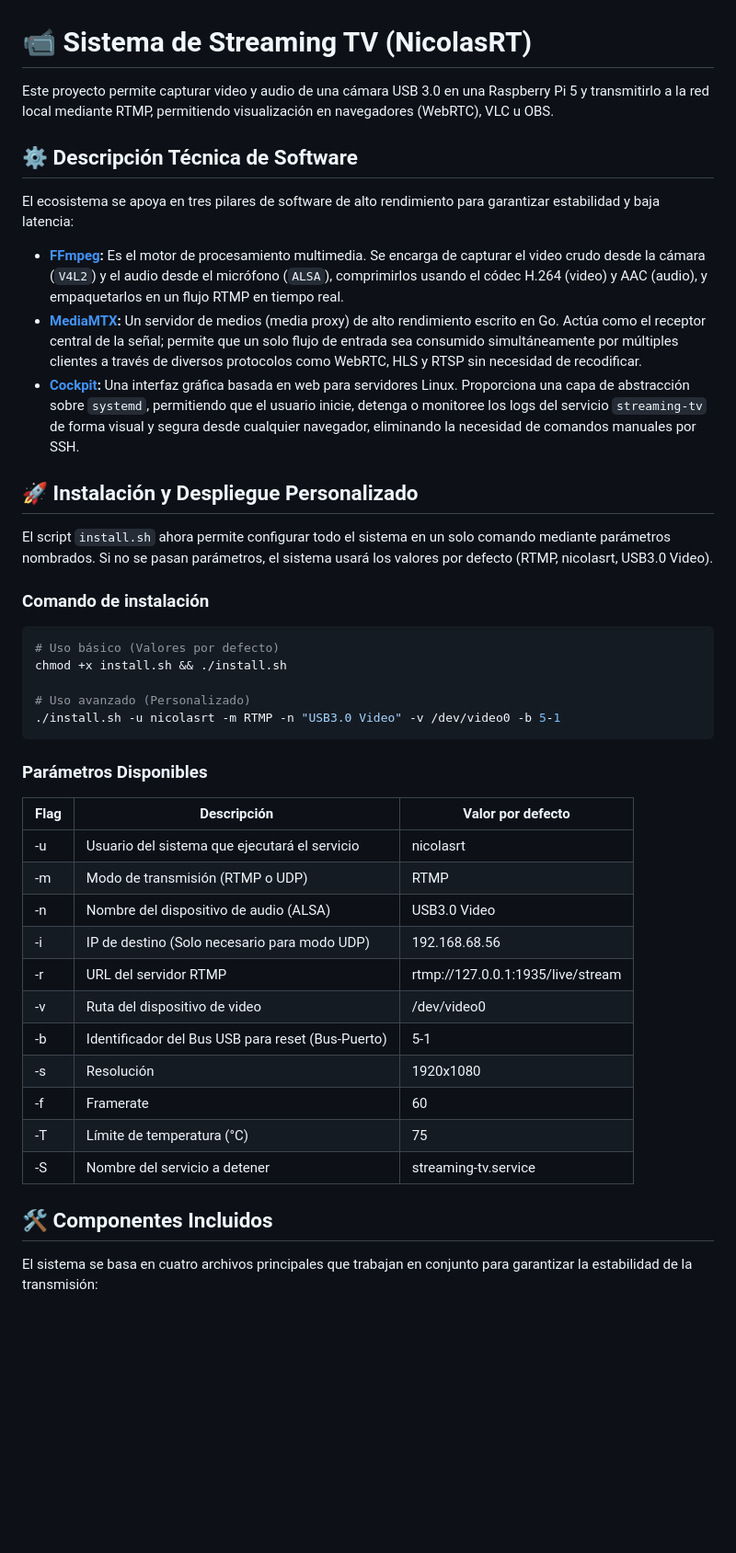
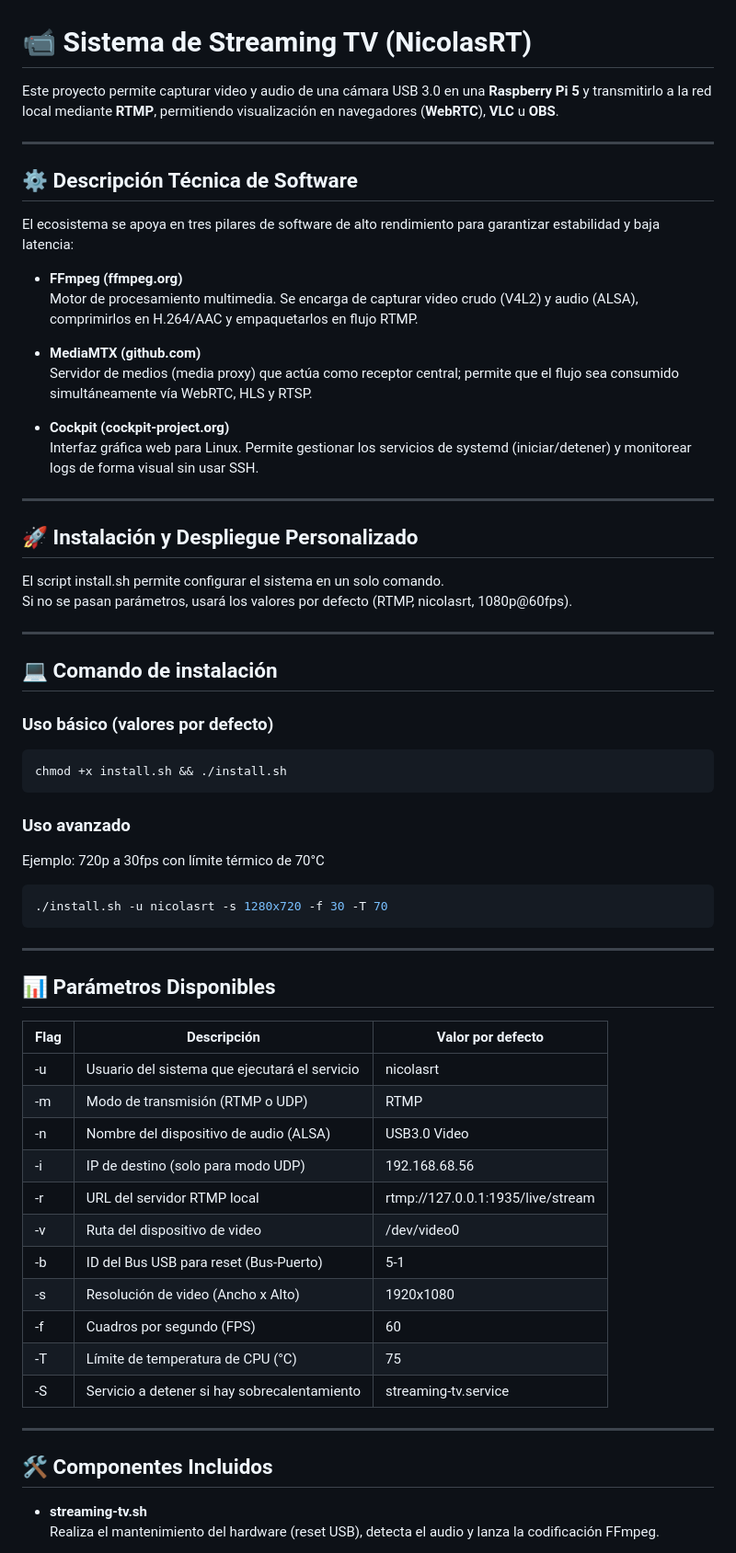
Before and after one commit to NicolasERT/streaming-raspberry-pi, a Markdown page: README.md, the part around one of its changes. Shown at 92% size. Rendered like a GitHub page; blank space fills up the shorter version.

Commit message:
Enhance README formatting and content clarity
Updated README.md for improved clarity and formatting.

````diff
--- a/README.md
+++ b/README.md
@@ -1,44 +1,66 @@
 # 📹 Sistema de Streaming TV (NicolasRT)
 
-Este proyecto permite capturar video y audio de una cámara USB 3.0 en una Raspberry Pi 5 y transmitirlo a la red local mediante RTMP, permitiendo visualización en navegadores (WebRTC), VLC u OBS.
+Este proyecto permite capturar video y audio de una cámara USB 3.0 en una **Raspberry Pi 5** y transmitirlo a la red local mediante **RTMP**, permitiendo visualización en navegadores (**WebRTC**), **VLC** u **OBS**.
+
+---
 
 ## ⚙️ Descripción Técnica de Software
 
 El ecosistema se apoya en tres pilares de software de alto rendimiento para garantizar estabilidad y baja latencia:
 
-*   **[FFmpeg](ffmpeg.org):** Es el motor de procesamiento multimedia. Se encarga de capturar el video crudo desde la cámara (`V4L2`) y el audio desde el micrófono (`ALSA`), comprimirlos usando el códec H.264 (video) y AAC (audio), y empaquetarlos en un flujo RTMP en tiempo real.
-*   **[MediaMTX](github.com):** Un servidor de medios (media proxy) de alto rendimiento escrito en Go. Actúa como el receptor central de la señal; permite que un solo flujo de entrada sea consumido simultáneamente por múltiples clientes a través de diversos protocolos como WebRTC, HLS y RTSP sin necesidad de recodificar.
-*   **[Cockpit](cockpit-project.org):** Una interfaz gráfica basada en web para servidores Linux. Proporciona una capa de abstracción sobre `systemd`, permitiendo que el usuario inicie, detenga o monitoree los logs del servicio `streaming-tv` de forma visual y segura desde cualquier navegador, eliminando la necesidad de comandos manuales por SSH.
+- **FFmpeg (ffmpeg.org)**
+  Motor de procesamiento multimedia. Se encarga de capturar video crudo (V4L2) y audio (ALSA), comprimirlos en H.264/AAC y empaquetarlos en flujo RTMP.
+
+- **MediaMTX (github.com)**
+  Servidor de medios (media proxy) que actúa como receptor central; permite que el flujo sea consumido simultáneamente vía WebRTC, HLS y RTSP.
+
+- **Cockpit (cockpit-project.org)**
+  Interfaz gráfica web para Linux. Permite gestionar los servicios de systemd (iniciar/detener) y monitorear logs de forma visual sin usar SSH.
+
+---
 
 ## 🚀 Instalación y Despliegue Personalizado
 
-El script `install.sh` ahora permite configurar todo el sistema en un solo comando mediante parámetros nombrados. Si no se pasan parámetros, el sistema usará los valores por defecto (RTMP, nicolasrt, USB3.0 Video).
+El script install.sh permite configurar el sistema en un solo comando.
+Si no se pasan parámetros, usará los valores por defecto (RTMP, nicolasrt, 1080p@60fps).
 
-### Comando de instalación
+---
+
+## 💻  Comando de instalación
+
+### Uso básico (valores por defecto)
 ```bash
-# Uso básico (Valores por defecto)
 chmod +x install.sh && ./install.sh
-
-# Uso avanzado (Personalizado)
-./install.sh -u nicolasrt -m RTMP -n "USB3.0 Video" -v /dev/video0 -b 5-1
 ```
 
-### Parámetros Disponibles
+### Uso avanzado
+Ejemplo: 720p a 30fps con límite térmico de 70°C
+```bash
+./install.sh -u nicolasrt -s 1280x720 -f 30 -T 70
+```
+
+---
+
+## 📊 Parámetros Disponibles
+
 | Flag | Descripción | Valor por defecto |
-| - | - | - |
-| -u	| Usuario del sistema que ejecutará el servicio	| nicolasrt |
-| -m	| Modo de transmisión (RTMP o UDP) | RTMP |
-| -n	| Nombre del dispositivo de audio (ALSA)	| USB3.0 Video |
-| -i	| IP de destino (Solo necesario para modo UDP)	| 192.168.68.56 |
-| -r	| URL del servidor RTMP	| rtmp://127.0.0.1:1935/live/stream |
-| -v	| Ruta del dispositivo de video	| /dev/video0 |
-| -b	| Identificador del Bus USB para reset (Bus-Puerto)	| 5-1 |
-| -s	| Resolución	| 1920x1080 |
-| -f	| Framerate	| 60 |
-| -T	| Límite de temperatura (°C)	| 75 |
-| -S	| Nombre del servicio a detener	| streaming-tv.service |
+|----|------------|------------------|
+| -u | Usuario del sistema que ejecutará el servicio | nicolasrt |
+| -m | Modo de transmisión (RTMP o UDP) | RTMP |
+| -n | Nombre del dispositivo de audio (ALSA) | USB3.0 Video |
+| -i | IP de destino (solo para modo UDP) | 192.168.68.56 |
+| -r | URL del servidor RTMP local | rtmp://127.0.0.1:1935/live/stream |
+| -v | Ruta del dispositivo de video | /dev/video0 |
+| -b | ID del Bus USB para reset (Bus-Puerto) | 5-1 |
+| -s | Resolución de video (Ancho x Alto) | 1920x1080 |
+| -f | Cuadros por segundo (FPS) | 60 |
+| -T | Límite de temperatura de CPU (°C) | 75 |
+| -S | Servicio a detener si hay sobrecalentamiento | streaming-tv.service |
+
+---
 
 ## 🛠️ Componentes Incluidos
 
-El sistema se basa en cuatro archivos principales que trabajan en conjunto para garantizar la estabilidad de la transmisión:
+- **streaming-tv.sh**
+  Realiza el mantenimiento del hardware (reset USB), detecta el audio y lanza la codificación FFmpeg.
 
````
Also changed, not shown: other parts of README.md (+28 -22 lines).
